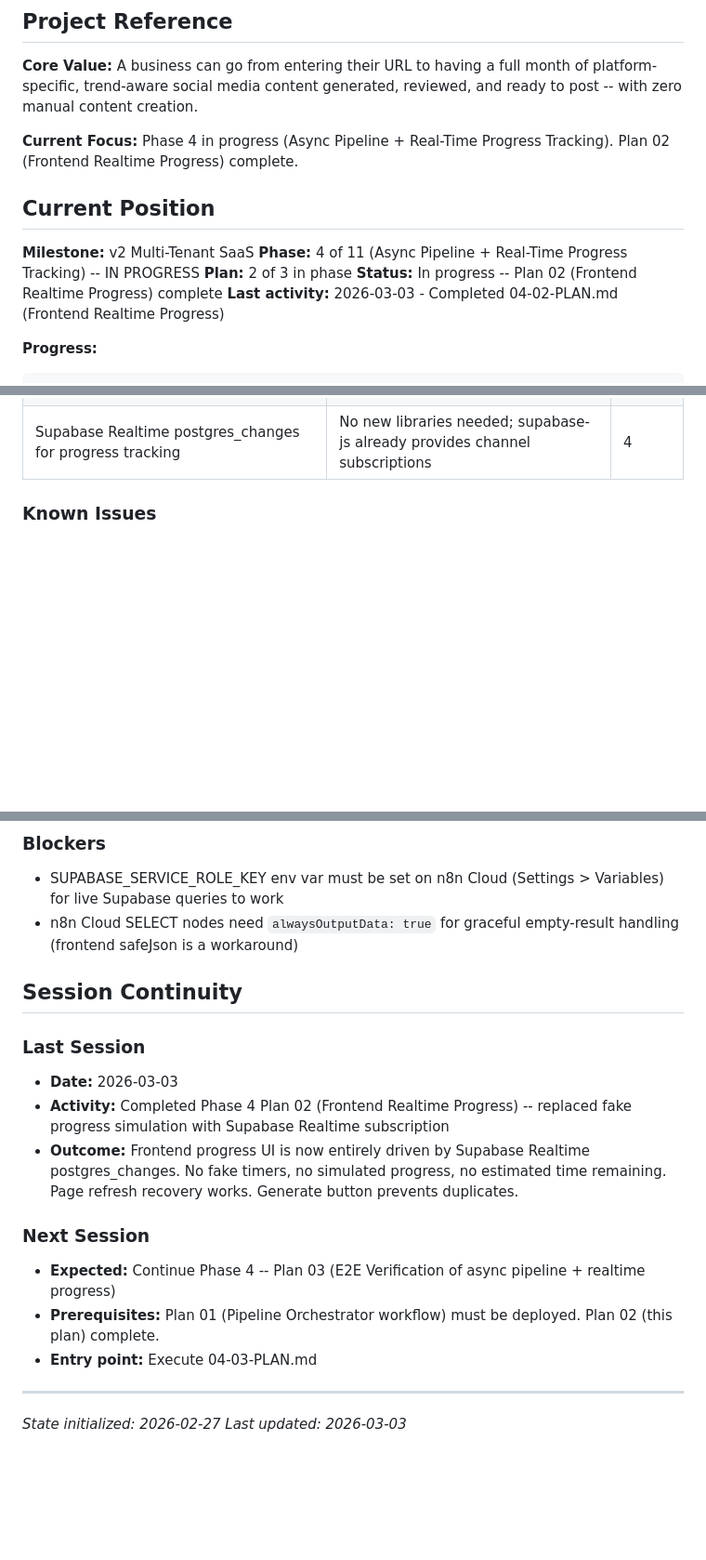
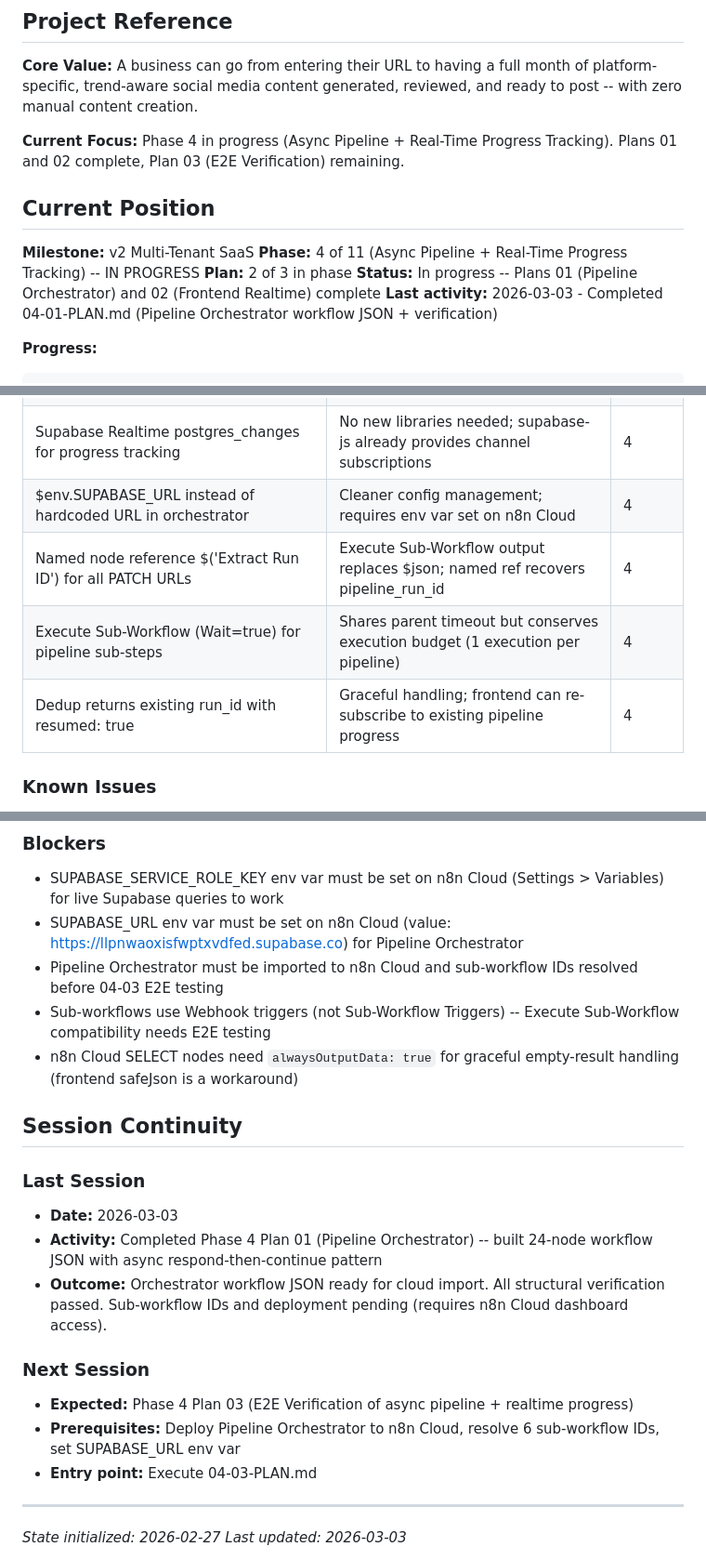
Before and after one commit to anygee133-arch/eluxr-v3, a Markdown page: .planning/STATE.md, 3 parts joined by grey strips. Shown at 93% size. Rendered like a GitHub page; blank space fills up the shorter version.

Commit message:
docs(04-01): complete Pipeline Orchestrator plan
Tasks completed: 2/2
- Task 1: Build Pipeline Orchestrator Workflow JSON (24 nodes, async respond-then-continue)
- Task 2: Verify Orchestrator Structure and Create Test Script

SUMMARY: .planning/phases/04-async-pipeline-real-time-progress-tracking/04-01-SUMMARY.md

Co-Authored-By: Claude Opus 4.6 <noreply@anthropic.com>

````diff
--- a/.planning/STATE.md
+++ b/.planning/STATE.md
@@ -4,15 +4,15 @@
 
 **Core Value:** A business can go from entering their URL to having a full month of platform-specific, trend-aware social media content generated, reviewed, and ready to post -- with zero manual content creation.
 
-**Current Focus:** Phase 4 in progress (Async Pipeline + Real-Time Progress Tracking). Plan 02 (Frontend Realtime Progress) complete.
+**Current Focus:** Phase 4 in progress (Async Pipeline + Real-Time Progress Tracking). Plans 01 and 02 complete, Plan 03 (E2E Verification) remaining.
 
 ## Current Position
 
 **Milestone:** v2 Multi-Tenant SaaS
 **Phase:** 4 of 11 (Async Pipeline + Real-Time Progress Tracking) -- IN PROGRESS
 **Plan:** 2 of 3 in phase
-**Status:** In progress -- Plan 02 (Frontend Realtime Progress) complete
-**Last activity:** 2026-03-03 - Completed 04-02-PLAN.md (Frontend Realtime Progress)
+**Status:** In progress -- Plans 01 (Pipeline Orchestrator) and 02 (Frontend Realtime) complete
+**Last activity:** 2026-03-03 - Completed 04-01-PLAN.md (Pipeline Orchestrator workflow JSON + verification)
 
 **Progress:**
 ```
@@ -92,6 +92,10 @@ Overall: 17/50 requirements complete (34%)
 | 15-minute stale run detection threshold | Runs older than 15 min with "running" status show error instead of restoring progress | 4 |
 | generateMockData() fallback removed from generation flow | Errors show toast instead of fake data; mock data function kept for other code paths | 4 |
 | Supabase Realtime postgres_changes for progress tracking | No new libraries needed; supabase-js already provides channel subscriptions | 4 |
+| $env.SUPABASE_URL instead of hardcoded URL in orchestrator | Cleaner config management; requires env var set on n8n Cloud | 4 |
+| Named node reference $('Extract Run ID') for all PATCH URLs | Execute Sub-Workflow output replaces $json; named ref recovers pipeline_run_id | 4 |
+| Execute Sub-Workflow (Wait=true) for pipeline sub-steps | Shares parent timeout but conserves execution budget (1 execution per pipeline) | 4 |
+| Dedup returns existing run_id with resumed: true | Graceful handling; frontend can re-subscribe to existing pipeline progress | 4 |
 
 ### Known Issues
 
@@ -119,18 +123,21 @@ Overall: 17/50 requirements complete (34%)
 ### Blockers
 
 - SUPABASE_SERVICE_ROLE_KEY env var must be set on n8n Cloud (Settings > Variables) for live Supabase queries to work
+- SUPABASE_URL env var must be set on n8n Cloud (value: https://llpnwaoxisfwptxvdfed.supabase.co) for Pipeline Orchestrator
+- Pipeline Orchestrator must be imported to n8n Cloud and sub-workflow IDs resolved before 04-03 E2E testing
+- Sub-workflows use Webhook triggers (not Sub-Workflow Triggers) -- Execute Sub-Workflow compatibility needs E2E testing
 - n8n Cloud SELECT nodes need `alwaysOutputData: true` for graceful empty-result handling (frontend safeJson is a workaround)
 
 ## Session Continuity
 
 ### Last Session
 - **Date:** 2026-03-03
-- **Activity:** Completed Phase 4 Plan 02 (Frontend Realtime Progress) -- replaced fake progress simulation with Supabase Realtime subscription
-- **Outcome:** Frontend progress UI is now entirely driven by Supabase Realtime postgres_changes. No fake timers, no simulated progress, no estimated time remaining. Page refresh recovery works. Generate button prevents duplicates.
+- **Activity:** Completed Phase 4 Plan 01 (Pipeline Orchestrator) -- built 24-node workflow JSON with async respond-then-continue pattern
+- **Outcome:** Orchestrator workflow JSON ready for cloud import. All structural verification passed. Sub-workflow IDs and deployment pending (requires n8n Cloud dashboard access).
 
 ### Next Session
-- **Expected:** Continue Phase 4 -- Plan 03 (E2E Verification of async pipeline + realtime progress)
-- **Prerequisites:** Plan 01 (Pipeline Orchestrator workflow) must be deployed. Plan 02 (this plan) complete.
+- **Expected:** Phase 4 Plan 03 (E2E Verification of async pipeline + realtime progress)
+- **Prerequisites:** Deploy Pipeline Orchestrator to n8n Cloud, resolve 6 sub-workflow IDs, set SUPABASE_URL env var
 - **Entry point:** Execute 04-03-PLAN.md
 
 ---
````
Also changed, not shown: other parts of .planning/STATE.md (+1 -1 lines), 1 other file.
